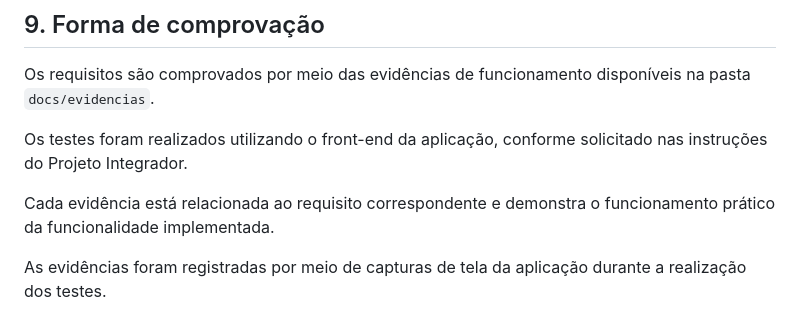
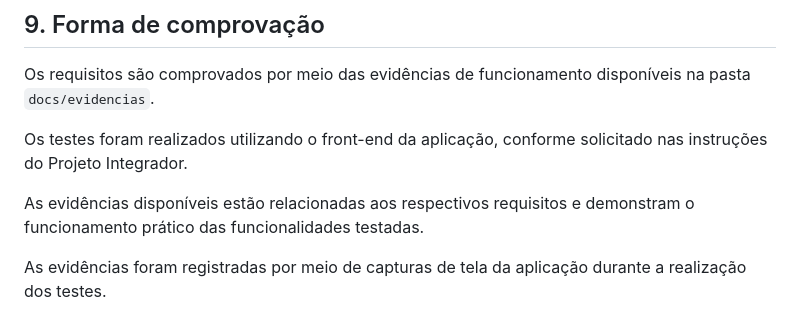
Before and after one commit to sarahmazoni/Verbum, a Markdown page: docs/requisitos.md, the part around the change. Drawn GitHub-style.

```diff
--- a/docs/requisitos.md
+++ b/docs/requisitos.md
@@ -215,6 +215,6 @@ Os requisitos são comprovados por meio das evidências de funcionamento dispon
 
 Os testes foram realizados utilizando o front-end da aplicação, conforme solicitado nas instruções do Projeto Integrador.
 
-Cada evidência está relacionada ao requisito correspondente e demonstra o funcionamento prático da funcionalidade implementada.
+As evidências disponíveis estão relacionadas aos respectivos requisitos e demonstram o funcionamento prático das funcionalidades testadas.
 
 As evidências foram registradas por meio de capturas de tela da aplicação durante a realização dos testes.
```
